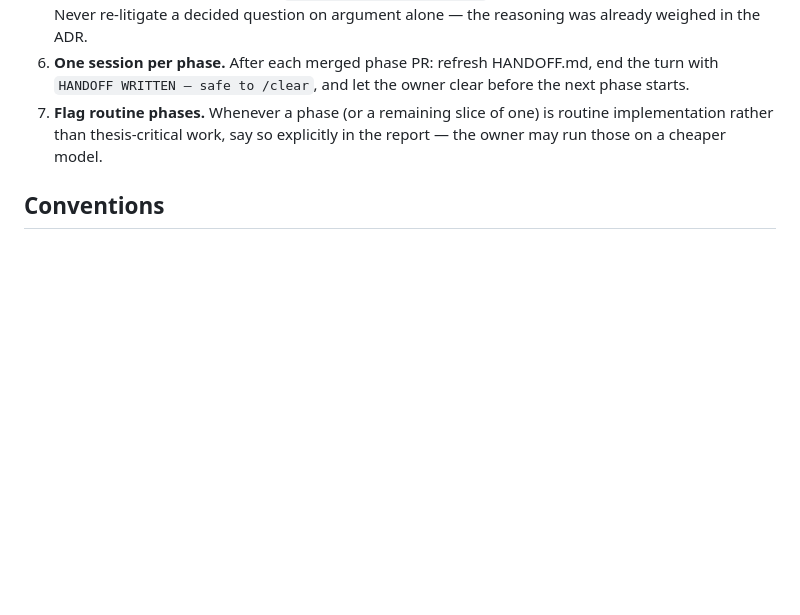
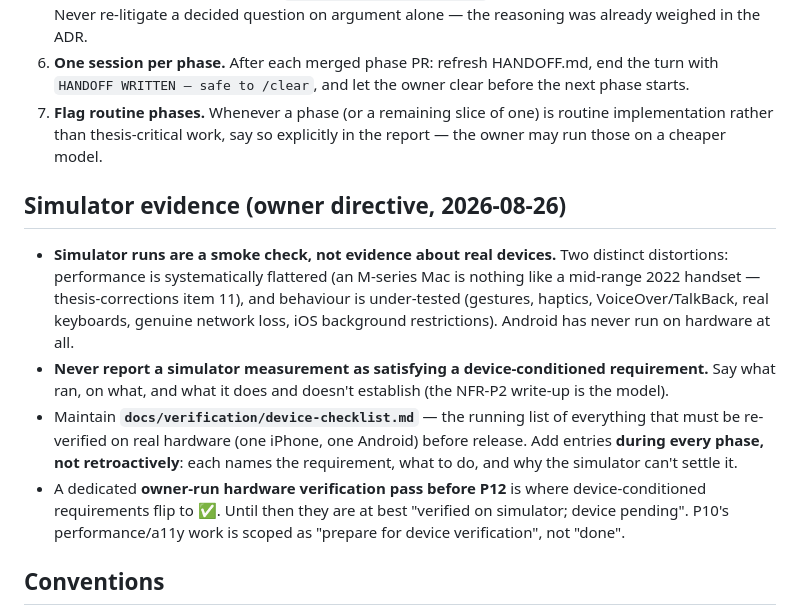
Before and after one commit to IKala4I/magister_work, a Markdown page: CLAUDE.md, the part around the change. Rendered like a GitHub page; blank space fills up the shorter version.

```diff
--- a/CLAUDE.md
+++ b/CLAUDE.md
@@ -116,6 +116,24 @@ Quality stays where it is; what changes is how much we re-read.
    implementation rather than thesis-critical work, say so explicitly in the report — the owner
    may run those on a cheaper model.
 
+## Simulator evidence (owner directive, 2026-08-26)
+
+- **Simulator runs are a smoke check, not evidence about real devices.** Two distinct
+  distortions: performance is systematically flattered (an M-series Mac is nothing like a
+  mid-range 2022 handset — thesis-corrections item 11), and behaviour is under-tested
+  (gestures, haptics, VoiceOver/TalkBack, real keyboards, genuine network loss, iOS
+  background restrictions). Android has never run on hardware at all.
+- **Never report a simulator measurement as satisfying a device-conditioned requirement.**
+  Say what ran, on what, and what it does and doesn't establish (the NFR-P2 write-up is the
+  model).
+- Maintain **`docs/verification/device-checklist.md`** — the running list of everything that
+  must be re-verified on real hardware (one iPhone, one Android) before release. Add entries
+  **during every phase, not retroactively**: each names the requirement, what to do, and why
+  the simulator can't settle it.
+- A dedicated **owner-run hardware verification pass before P12** is where device-conditioned
+  requirements flip to ✅. Until then they are at best "verified on simulator; device pending".
+  P10's performance/a11y work is scoped as "prepare for device verification", not "done".
+
 ## Conventions
 
 - **Commits:** Conventional Commits with `Refs:` (requirement IDs) + `Phase:` trailers;
```
Also changed, not shown: PLAN.md (+19 -3 lines), docs/verification/device-checklist.md (added, +69 -0 lines).
